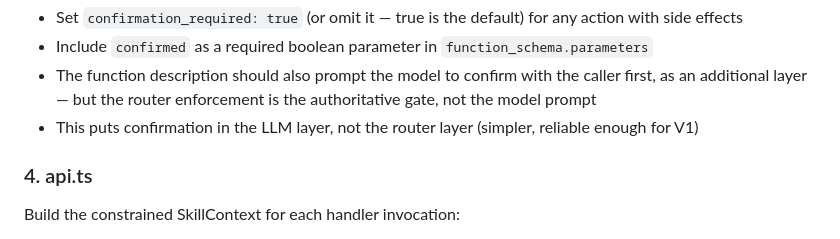
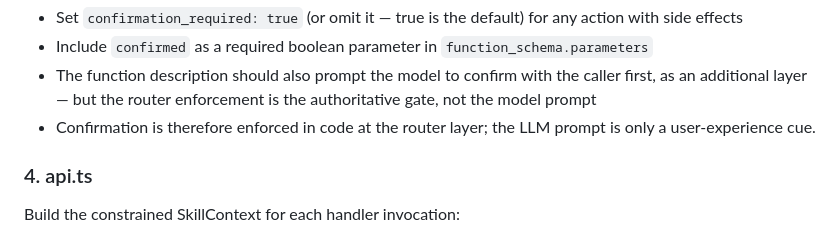
Before and after one commit to batthis/amber-openclaw-voice-agent, a Markdown page: AMBER_SKILLS_SPEC.md, the part around the change. GitHub-like rendering.

```diff
--- a/AMBER_SKILLS_SPEC.md
+++ b/AMBER_SKILLS_SPEC.md
@@ -207,7 +207,7 @@ The router rejects any `act` skill call where `confirmed !== true` unless the sk
 - Include `confirmed` as a required boolean parameter in `function_schema.parameters`
 - The function description should also prompt the model to confirm with the caller first, as an
   additional layer — but the router enforcement is the authoritative gate, not the model prompt
-- This puts confirmation in the LLM layer, not the router layer (simpler, reliable enough for V1)
+- Confirmation is therefore enforced in code at the router layer; the LLM prompt is only a user-experience cue.
 
 ### 4. api.ts
 
```
Also changed, not shown: SKILL.md (+1 -1 lines).
